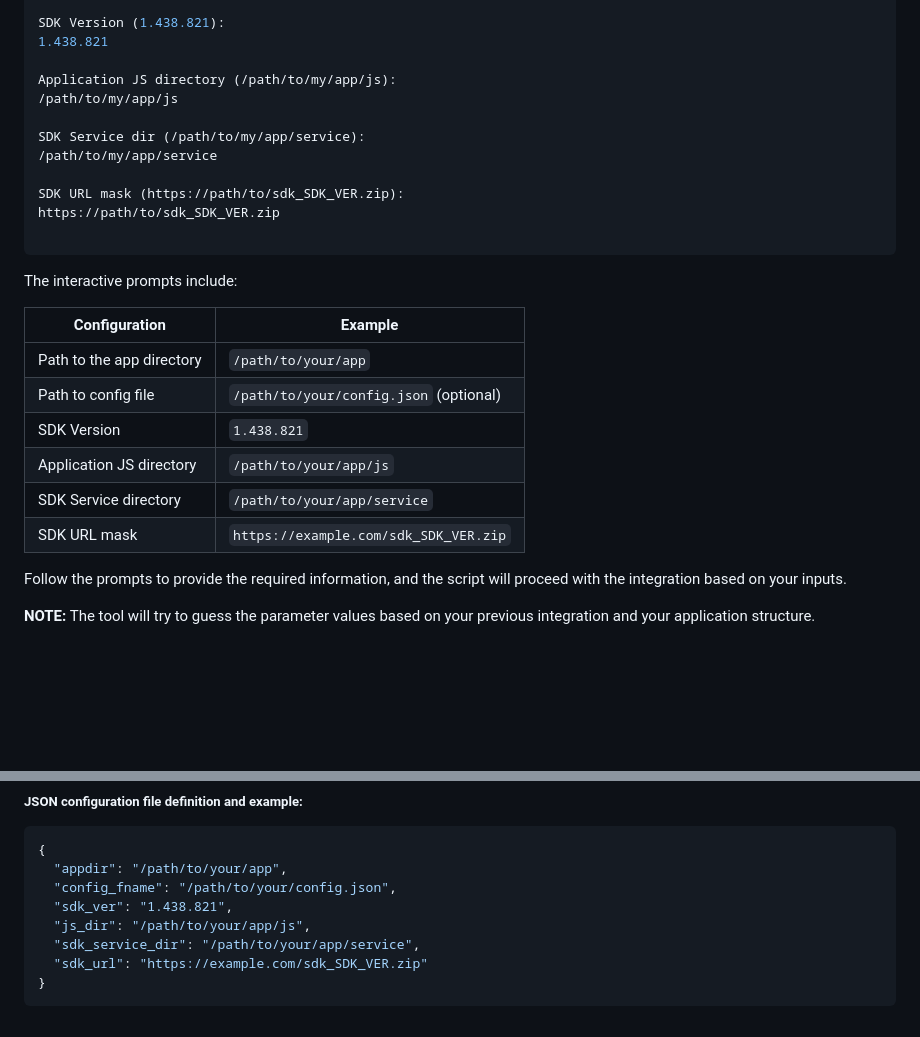
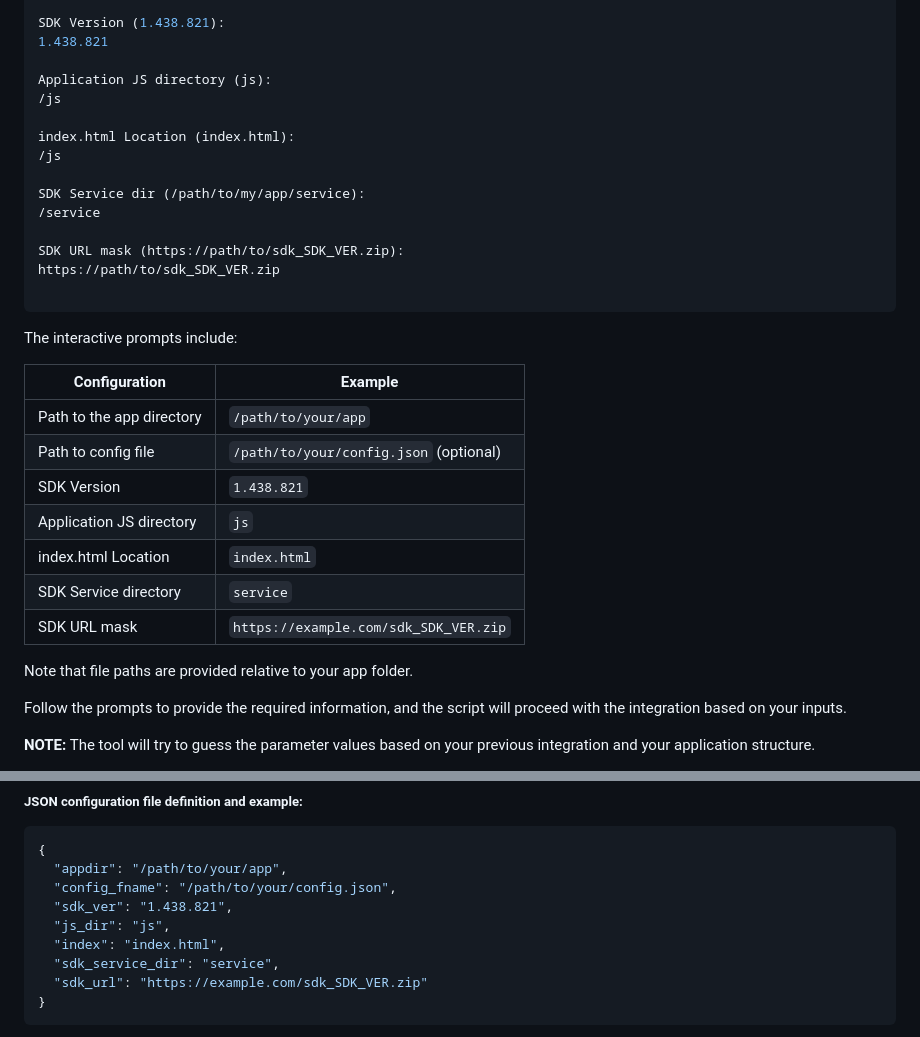
Before and after one commit to BrightSDK/bright-sdk-integration, a Markdown page: README.md, 2 parts joined by grey strips. Rendered like a GitHub page; blank space fills up the shorter version.

````diff
--- a/README.md
+++ b/README.md
@@ -73,11 +73,14 @@ Path to application directory: /path/to/my/app
 SDK Version (1.438.821):
 1.438.821
 
-Application JS directory (/path/to/my/app/js):
-/path/to/my/app/js
+Application JS directory (js):
+/js
+
+index.html Location (index.html):
+/js
 
 SDK Service dir (/path/to/my/app/service):
-/path/to/my/app/service
+/service
 
 SDK URL mask (https://path/to/sdk_SDK_VER.zip):
 https://path/to/sdk_SDK_VER.zip
@@ -91,10 +94,12 @@ The interactive prompts include:
 | Path to the app directory | `/path/to/your/app`                 |
 | Path to config file       | `/path/to/your/config.json` (optional)|
 | SDK Version               | `1.438.821`                         |
-| Application JS directory  | `/path/to/your/app/js`              |
-| SDK Service directory     | `/path/to/your/app/service`         |
+| Application JS directory  | `js`              |
+| index.html Location       | `index.html`                        |
+| SDK Service directory     | `service`         |
 | SDK URL mask              | `https://example.com/sdk_SDK_VER.zip` |
 
+Note that file paths are provided relative to your app folder.
 
 Follow the prompts to provide the required information, and the script will proceed with the integration based on your inputs.
 
@@ -122,8 +127,9 @@ Reading configuration file /path/to/your/app/brd_sdk.config.json...
   "appdir": "/path/to/your/app",
   "config_fname": "/path/to/your/config.json",
   "sdk_ver": "1.438.821",
-  "js_dir": "/path/to/your/app/js",
-  "sdk_service_dir": "/path/to/your/app/service",
+  "js_dir": "js",
+  "index": "index.html",
+  "sdk_service_dir": "service",
   "sdk_url": "https://example.com/sdk_SDK_VER.zip"
 }
 ```
````
